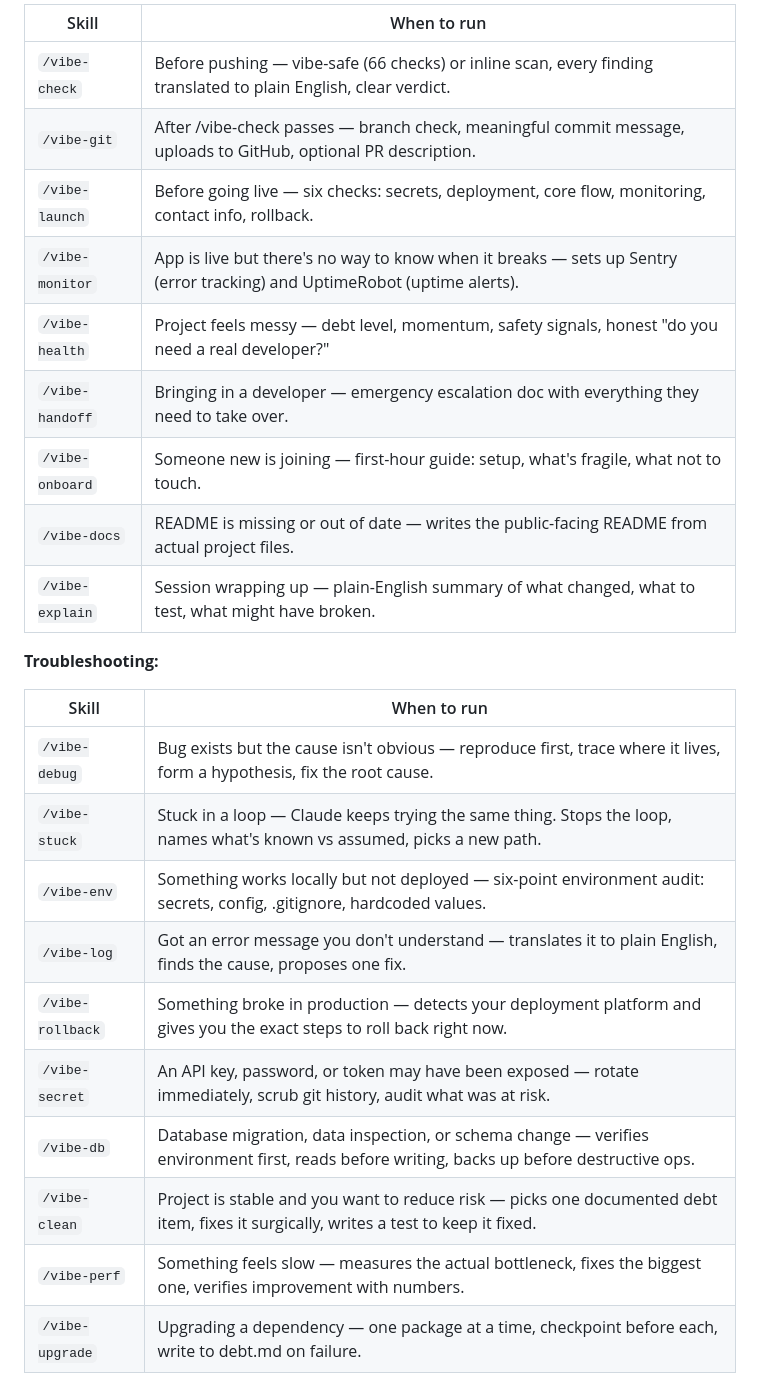
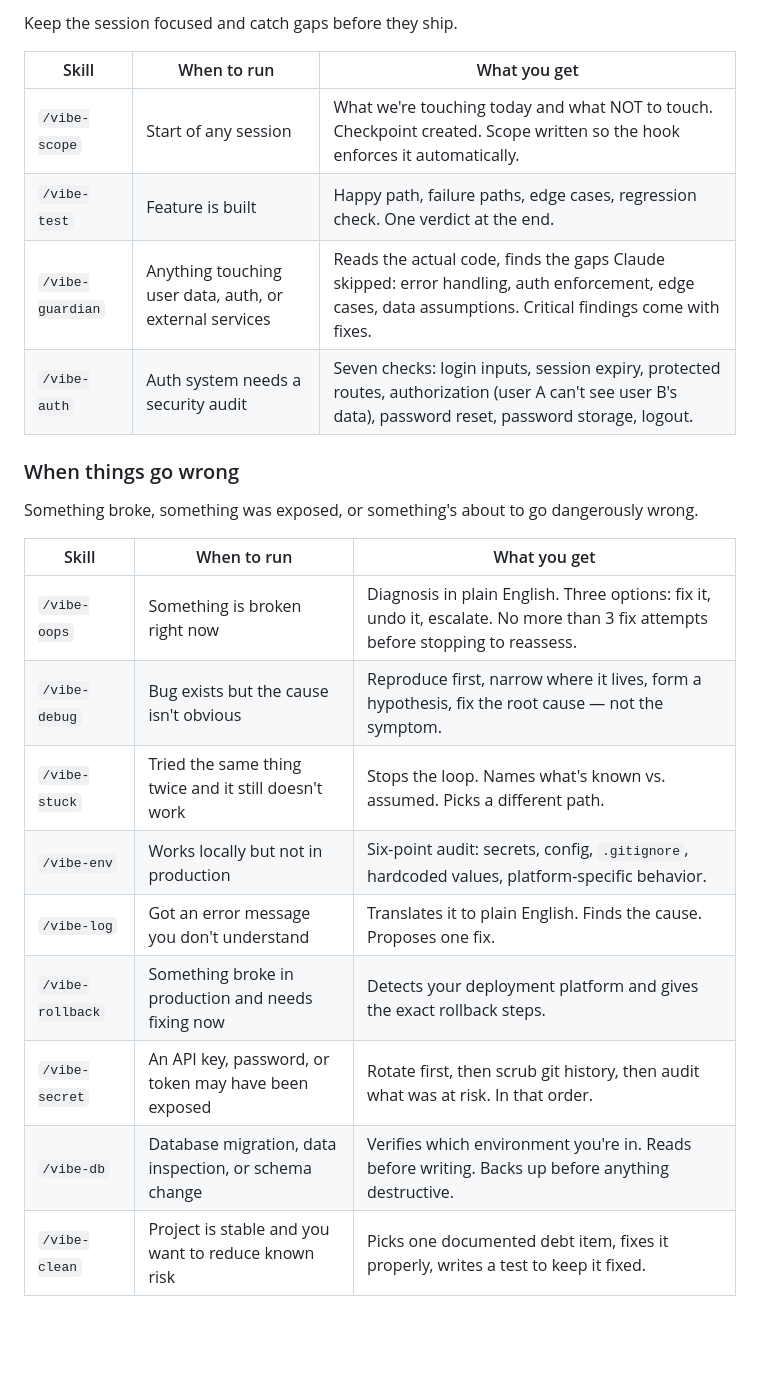
Before and after one commit to googlarz/vibe-coder-kit, a Markdown page: README.md, the part around one of its changes. Drawn GitHub-style; blank space fills up the shorter version.

```diff
--- a/README.md
+++ b/README.md
@@ -71,27 +86,26 @@ No invocation needed. These run on every Claude Code session.
 
-| Skill | When to run |
-|---|---|
-| `/vibe-check` | Before pushing — vibe-safe (66 checks) or inline scan, every finding translated to plain English, clear verdict. |
-| `/vibe-git` | After /vibe-check passes — branch check, meaningful commit message, uploads to GitHub, optional PR description. |
-| `/vibe-launch` | Before going live — six checks: secrets, deployment, core flow, monitoring, contact info, rollback. |
-| `/vibe-monitor` | App is live but there's no way to know when it breaks — sets up Sentry (error tracking) and UptimeRobot (uptime alerts). |
-| `/vibe-health` | Project feels messy — debt level, momentum, safety signals, honest "do you need a real developer?" |
-| `/vibe-handoff` | Bringing in a developer — emergency escalation doc with everything they need to take over. |
-| `/vibe-onboard` | Someone new is joining — first-hour guide: setup, what's fragile, what not to touch. |
-| `/vibe-docs` | README is missing or out of date — writes the public-facing README from actual project files. |
-| `/vibe-explain` | Session wrapping up — plain-English summary of what changed, what to test, what might have broken. |
+Keep the session focused and catch gaps before they ship.
 
-**Troubleshooting:**
+| Skill | When to run | What you get |
+|---|---|---|
+| `/vibe-scope` | Start of any session | What we're touching today and what NOT to touch. Checkpoint created. Scope written so the hook enforces it automatically. |
+| `/vibe-test` | Feature is built | Happy path, failure paths, edge cases, regression check. One verdict at the end. |
+| `/vibe-guardian` | Anything touching user data, auth, or external services | Reads the actual code, finds the gaps Claude skipped: error handling, auth enforcement, edge cases, data assumptions. Critical findings come with fixes. |
+| `/vibe-auth` | Auth system needs a security audit | Seven checks: login inputs, session expiry, protected routes, authorization (user A can't see user B's data), password reset, password storage, logout. |
 
-| Skill | When to run |
-|---|---|
-| `/vibe-debug` | Bug exists but the cause isn't obvious — reproduce first, trace where it lives, form a hypothesis, fix the root cause. |
-| `/vibe-stuck` | Stuck in a loop — Claude keeps trying the same thing. Stops the loop, names what's known vs assumed, picks a new path. |
-| `/vibe-env` | Something works locally but not deployed — six-point environment audit: secrets, config, .gitignore, hardcoded values. |
-| `/vibe-log` | Got an error message you don't understand — translates it to plain English, finds the cause, proposes one fix. |
-| `/vibe-rollback` | Something broke in production — detects your deployment platform and gives you the exact steps to roll back right now. |
-| `/vibe-secret` | An API key, password, or token may have been exposed — rotate immediately, scrub git history, audit what was at risk. |
-| `/vibe-db` | Database migration, data inspection, or schema change — verifies environment first, reads before writing, backs up before destructive ops. |
-| `/vibe-clean` | Project is stable and you want to reduce risk — picks one documented debt item, fixes it surgically, writes a test to keep it fixed. |
-| `/vibe-perf` | Something feels slow — measures the actual bottleneck, fixes the biggest one, verifies improvement with numbers. |
-| `/vibe-upgrade` | Upgrading a dependency — one package at a time, checkpoint before each, write to debt.md on failure. |
+### When things go wrong
+
+Something broke, something was exposed, or something's about to go dangerously wrong.
+
+| Skill | When to run | What you get |
+|---|---|---|
+| `/vibe-oops` | Something is broken right now | Diagnosis in plain English. Three options: fix it, undo it, escalate. No more than 3 fix attempts before stopping to reassess. |
+| `/vibe-debug` | Bug exists but the cause isn't obvious | Reproduce first, narrow where it lives, form a hypothesis, fix the root cause — not the symptom. |
+| `/vibe-stuck` | Tried the same thing twice and it still doesn't work | Stops the loop. Names what's known vs. assumed. Picks a different path. |
+| `/vibe-env` | Works locally but not in production | Six-point audit: secrets, config, `.gitignore`, hardcoded values, platform-specific behavior. |
+| `/vibe-log` | Got an error message you don't understand | Translates it to plain English. Finds the cause. Proposes one fix. |
+| `/vibe-rollback` | Something broke in production and needs fixing now | Detects your deployment platform and gives the exact rollback steps. |
+| `/vibe-secret` | An API key, password, or token may have been exposed | Rotate first, then scrub git history, then audit what was at risk. In that order. |
+| `/vibe-db` | Database migration, data inspection, or schema change | Verifies which environment you're in. Reads before writing. Backs up before anything destructive. |
+| `/vibe-clean` | Project is stable and you want to reduce known risk | Picks one documented debt item, fixes it properly, writes a test to keep it fixed. |
+
```
Also changed, not shown: other parts of README.md (+70 -106 lines).
